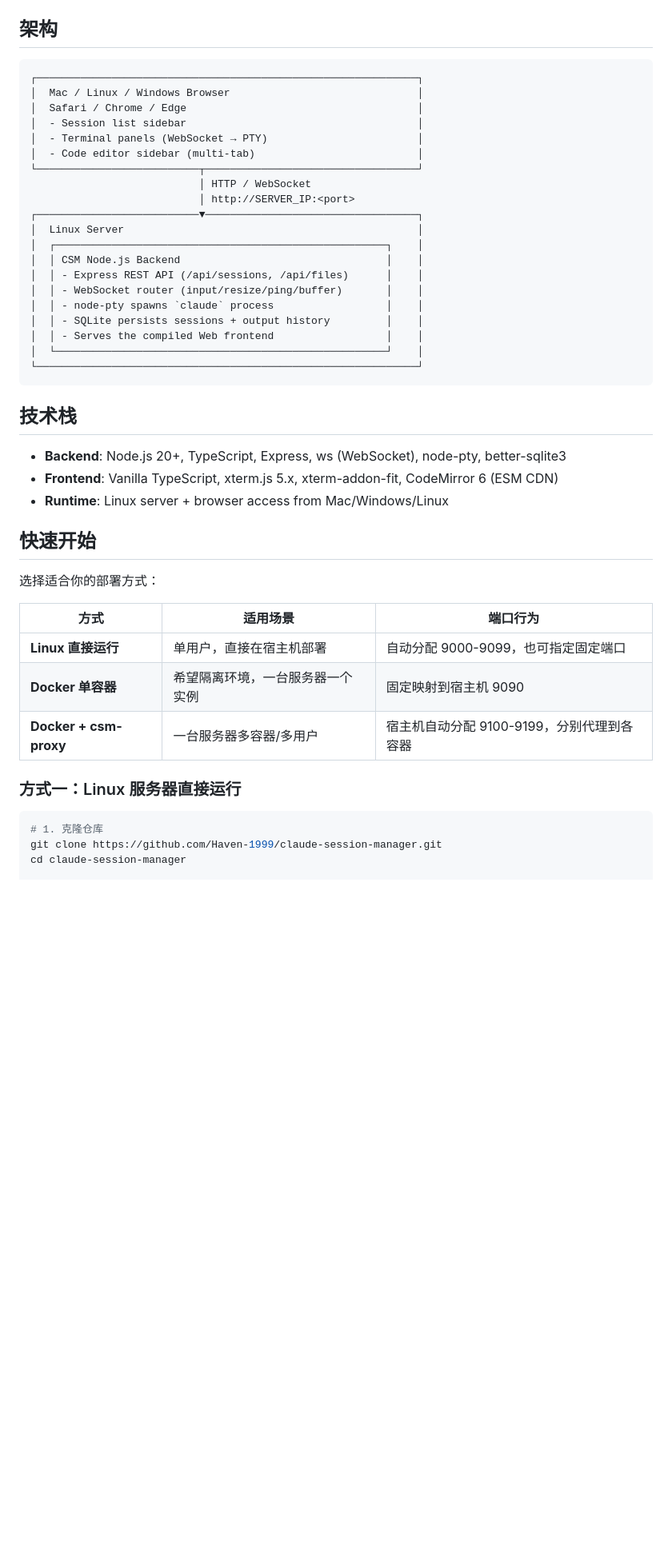
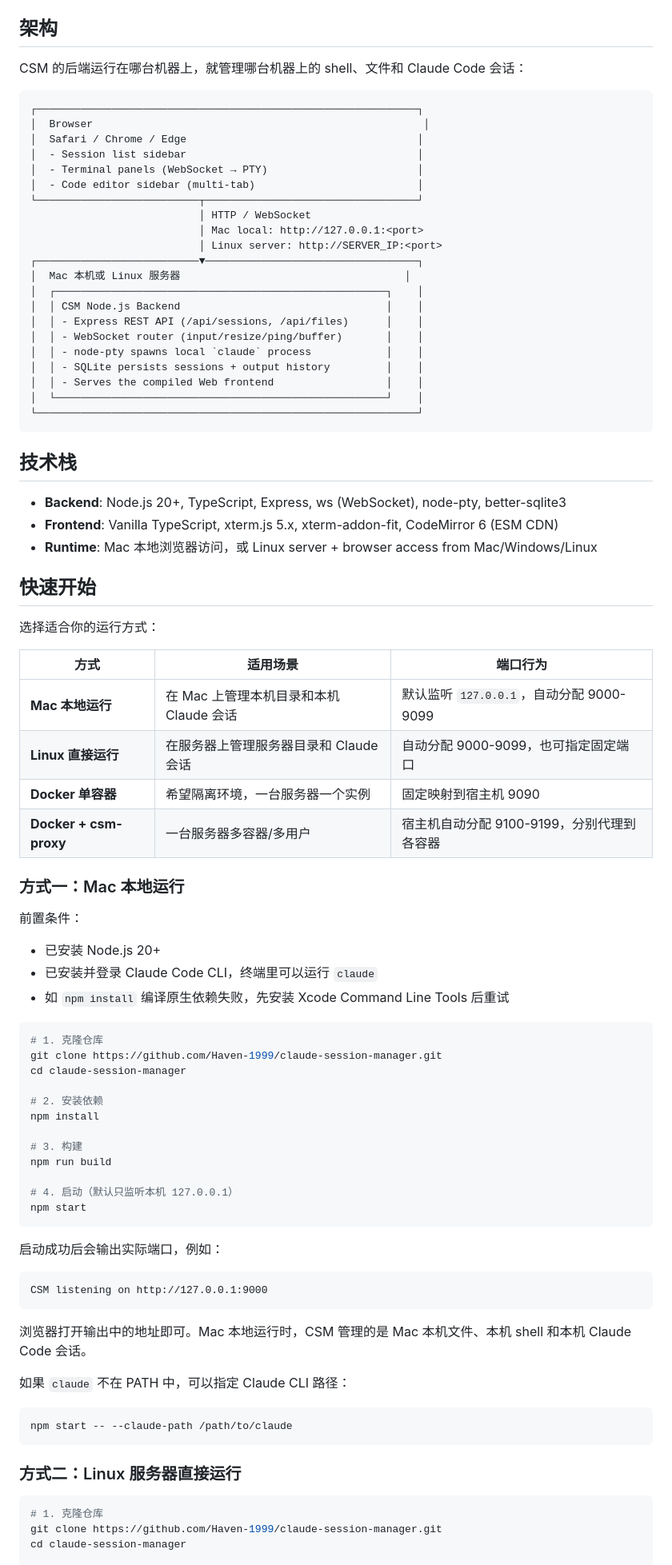
Before and after one commit to Haven-1999/claude-session-manager, a Markdown page: README.md, the part around one of its changes. Shown at 80% size. GitHub-like rendering; blank space fills up the shorter version.

````diff
--- a/README.md
+++ b/README.md
@@ -46,23 +46,26 @@
 
 ## 架构
 
+CSM 的后端运行在哪台机器上，就管理哪台机器上的 shell、文件和 Claude Code 会话：
+
 ```
 ┌─────────────────────────────────────────────────────────────┐
-│  Mac / Linux / Windows Browser                              │
+│  Browser                                                     │
 │  Safari / Chrome / Edge                                     │
 │  - Session list sidebar                                     │
 │  - Terminal panels (WebSocket → PTY)                        │
 │  - Code editor sidebar (multi-tab)                          │
 └──────────────────────────┬──────────────────────────────────┘
                            │ HTTP / WebSocket
-                           │ http://SERVER_IP:<port>
+                           │ Mac local: http://127.0.0.1:<port>
+                           │ Linux server: http://SERVER_IP:<port>
 ┌──────────────────────────▼──────────────────────────────────┐
-│  Linux Server                                               │
+│  Mac 本机或 Linux 服务器                                    │
 │  ┌─────────────────────────────────────────────────────┐    │
 │  │ CSM Node.js Backend                                 │    │
 │  │ - Express REST API (/api/sessions, /api/files)      │    │
 │  │ - WebSocket router (input/resize/ping/buffer)       │    │
-│  │ - node-pty spawns `claude` process                  │    │
+│  │ - node-pty spawns local `claude` process            │    │
 │  │ - SQLite persists sessions + output history         │    │
 │  │ - Serves the compiled Web frontend                  │    │
 │  └─────────────────────────────────────────────────────┘    │
@@ -73,19 +76,57 @@
 
 - **Backend**: Node.js 20+, TypeScript, Express, ws (WebSocket), node-pty, better-sqlite3
 - **Frontend**: Vanilla TypeScript, xterm.js 5.x, xterm-addon-fit, CodeMirror 6 (ESM CDN)
-- **Runtime**: Linux server + browser access from Mac/Windows/Linux
+- **Runtime**: Mac 本地浏览器访问，或 Linux server + browser access from Mac/Windows/Linux
 
 ## 快速开始
 
-选择适合你的部署方式：
+选择适合你的运行方式：
 
 | 方式 | 适用场景 | 端口行为 |
 |------|---------|---------|
-| **Linux 直接运行** | 单用户，直接在宿主机部署 | 自动分配 9000-9099，也可指定固定端口 |
+| **Mac 本地运行** | 在 Mac 上管理本机目录和本机 Claude 会话 | 默认监听 `127.0.0.1`，自动分配 9000-9099 |
+| **Linux 直接运行** | 在服务器上管理服务器目录和 Claude 会话 | 自动分配 9000-9099，也可指定固定端口 |
 | **Docker 单容器** | 希望隔离环境，一台服务器一个实例 | 固定映射到宿主机 9090 |
 | **Docker + csm-proxy** | 一台服务器多容器/多用户 | 宿主机自动分配 9100-9199，分别代理到各容器 |
 
-### 方式一：Linux 服务器直接运行
+### 方式一：Mac 本地运行
+
+前置条件：
+
+- 已安装 Node.js 20+
+- 已安装并登录 Claude Code CLI，终端里可以运行 `claude`
+- 如 `npm install` 编译原生依赖失败，先安装 Xcode Command Line Tools 后重试
+
+```bash
+# 1. 克隆仓库
+git clone https://github.com/Haven-1999/claude-session-manager.git
+cd claude-session-manager
+
+# 2. 安装依赖
+npm install
+
+# 3. 构建
+npm run build
+
+# 4. 启动（默认只监听本机 127.0.0.1）
+npm start
+```
+
+启动成功后会输出实际端口，例如：
+
+```text
+CSM listening on http://127.0.0.1:9000
+```
+
+浏览器打开输出中的地址即可。Mac 本地运行时，CSM 管理的是 Mac 本机文件、本机 shell 和本机 Claude Code 会话。
+
+如果 `claude` 不在 PATH 中，可以指定 Claude CLI 路径：
+
+```bash
+npm start -- --claude-path /path/to/claude
+```
+
+### 方式二：Linux 服务器直接运行
 
 ```bash
 # 1. 克隆仓库
````
Also changed, not shown: other parts of README.md (+28 -18 lines).
